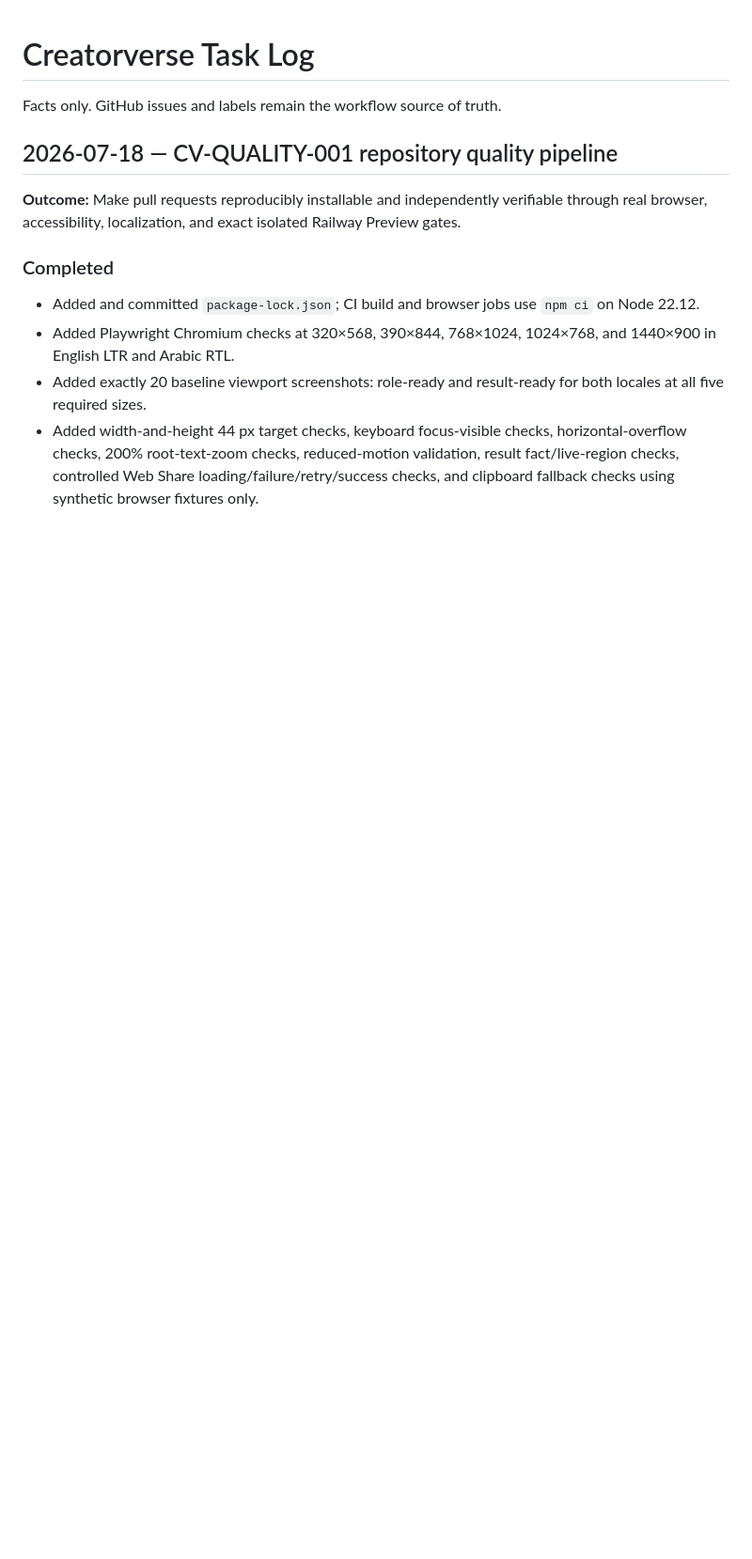
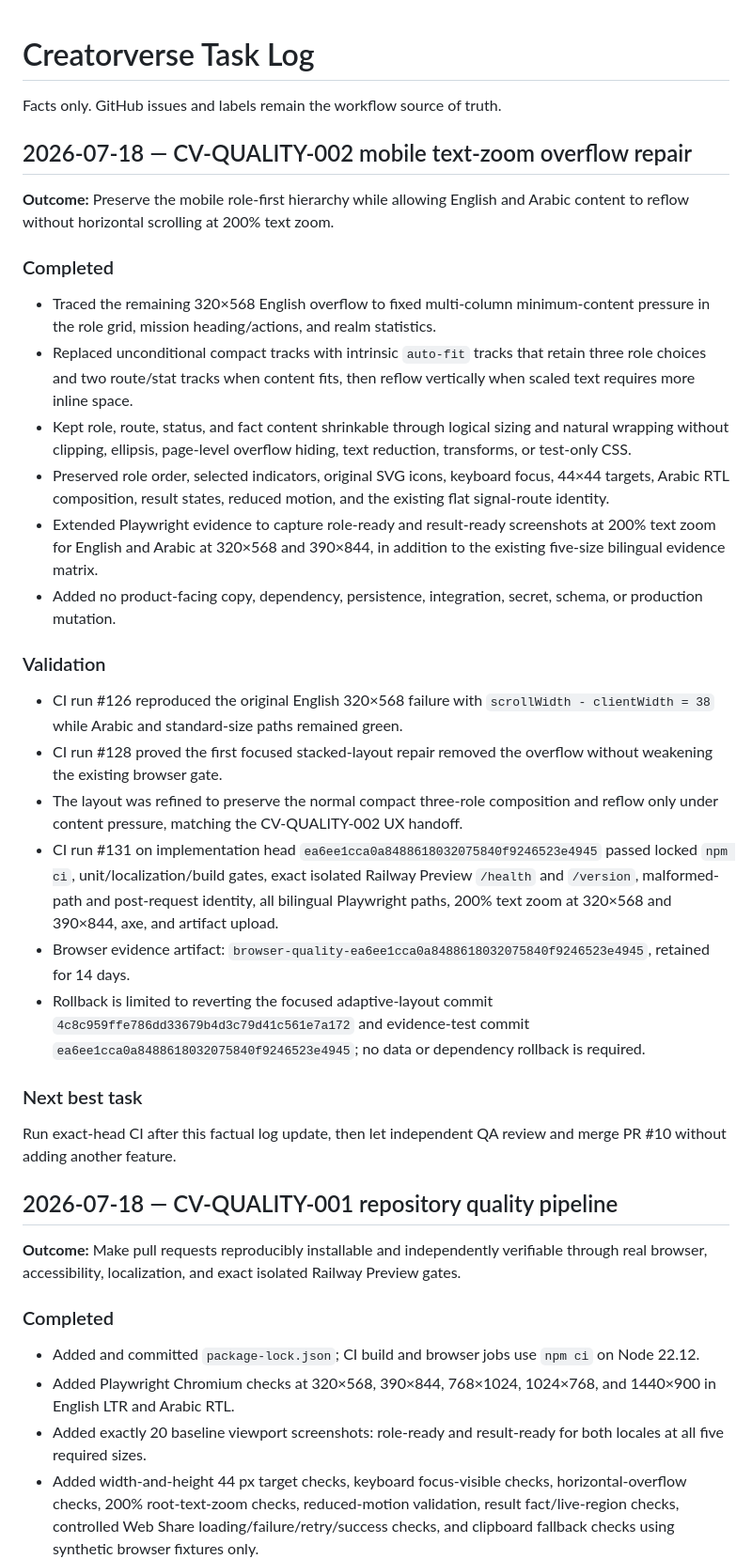
Before and after one commit to abdullahkrs/Creatorverse, a Markdown page: TASK_LOG.md, the part around one of its changes. Shown at 94% size. GitHub-like rendering; blank space fills up the shorter version.

Commit message:
docs: record adaptive text zoom release evidence

```diff
--- a/TASK_LOG.md
+++ b/TASK_LOG.md
@@ -1,6 +1,32 @@
 # Creatorverse Task Log
 
 Facts only. GitHub issues and labels remain the workflow source of truth.
+
+## 2026-07-18 — CV-QUALITY-002 mobile text-zoom overflow repair
+
+**Outcome:** Preserve the mobile role-first hierarchy while allowing English and Arabic content to reflow without horizontal scrolling at 200% text zoom.
+
+### Completed
+
+- Traced the remaining 320×568 English overflow to fixed multi-column minimum-content pressure in the role grid, mission heading/actions, and realm statistics.
+- Replaced unconditional compact tracks with intrinsic `auto-fit` tracks that retain three role choices and two route/stat tracks when content fits, then reflow vertically when scaled text requires more inline space.
+- Kept role, route, status, and fact content shrinkable through logical sizing and natural wrapping without clipping, ellipsis, page-level overflow hiding, text reduction, transforms, or test-only CSS.
+- Preserved role order, selected indicators, original SVG icons, keyboard focus, 44×44 targets, Arabic RTL composition, result states, reduced motion, and the existing flat signal-route identity.
+- Extended Playwright evidence to capture role-ready and result-ready screenshots at 200% text zoom for English and Arabic at 320×568 and 390×844, in addition to the existing five-size bilingual evidence matrix.
+- Added no product-facing copy, dependency, persistence, integration, secret, schema, or production mutation.
+
+### Validation
+
+- CI run #126 reproduced the original English 320×568 failure with `scrollWidth - clientWidth = 38` while Arabic and standard-size paths remained green.
+- CI run #128 proved the first focused stacked-layout repair removed the overflow without weakening the existing browser gate.
+- The layout was refined to preserve the normal compact three-role composition and reflow only under content pressure, matching the CV-QUALITY-002 UX handoff.
+- CI run #131 on implementation head `ea6ee1cca0a8488618032075840f9246523e4945` passed locked `npm ci`, unit/localization/build gates, exact isolated Railway Preview `/health` and `/version`, malformed-path and post-request identity, all bilingual Playwright paths, 200% text zoom at 320×568 and 390×844, axe, and artifact upload.
+- Browser evidence artifact: `browser-quality-ea6ee1cca0a8488618032075840f9246523e4945`, retained for 14 days.
+- Rollback is limited to reverting the focused adaptive-layout commit `4c8c959ffe786dd33679b4d3c79d41c561e7a172` and evidence-test commit `ea6ee1cca0a8488618032075840f9246523e4945`; no data or dependency rollback is required.
+
+### Next best task
+
+Run exact-head CI after this factual log update, then let independent QA review and merge PR #10 without adding another feature.
 
 ## 2026-07-18 — CV-QUALITY-001 repository quality pipeline
 
```
Also changed, not shown: other parts of TASK_LOG.md (+3 -5 lines).
